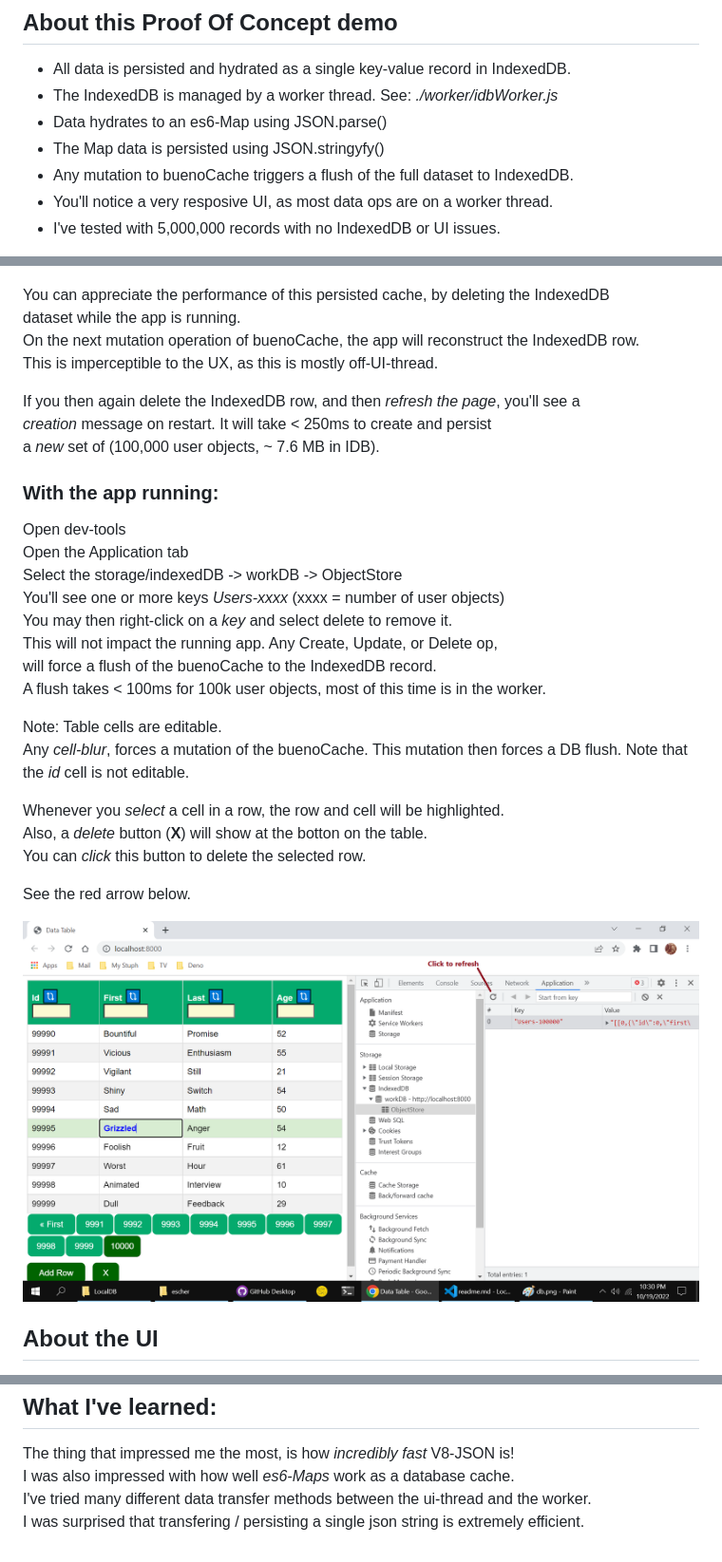
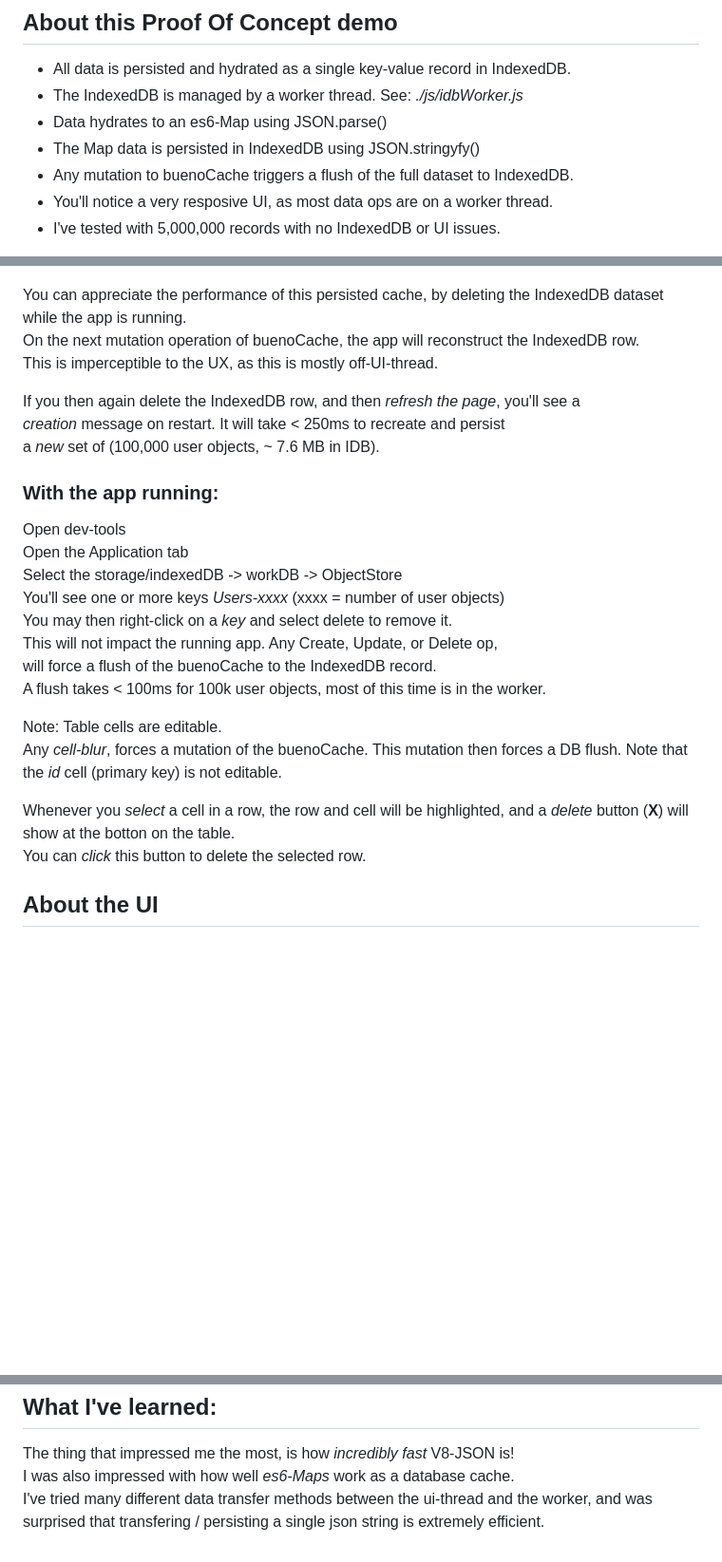
Before and after one commit to nhrones/BuenoCache-JS, a Markdown page: readme.md, 3 parts joined by grey strips. Shown at 95% size. Drawn GitHub-style; blank space fills up the shorter version.

```diff
--- a/readme.md
+++ b/readme.md
@@ -27,9 +27,9 @@ https://bueno-cache.surge.sh
 ## About this Proof Of Concept demo
 
  - All data is persisted and hydrated as a single key-value record in IndexedDB.
- - The IndexedDB is managed by a worker thread. See: _./worker/idbWorker.js_
+ - The IndexedDB is managed by a worker thread. See: _./js/idbWorker.js_
  - Data hydrates to an es6-Map using JSON.parse()
- - The Map data is persisted using JSON.stringyfy()
+ - The Map data is persisted in IndexedDB using JSON.stringyfy()
  - Any mutation to buenoCache triggers a flush of the full dataset to IndexedDB.
  - You'll notice a very resposive UI, as most data ops are on a worker thread.
  - I've tested with 5,000,000 records with no IndexedDB or UI issues.
@@ -60,13 +60,12 @@ worker postMessage(id, value = JSON.stringify([...buenoCache.entries()]))
 
  ![alt text](buenoCache.png)
 
-You can appreciate the performance of this persisted cache, by deleting the IndexedDB
-dataset while the app is running.
+You can appreciate the performance of this persisted cache, by deleting the IndexedDB dataset while the app is running.
 On the next mutation operation of buenoCache, the app will reconstruct the IndexedDB row.
 This is imperceptible to the UX, as this is mostly off-UI-thread.
 
 If you then again delete the IndexedDB row, and then _refresh the page_, you'll see a
-_creation_ message on restart. It will take < 250ms to create and persist
+_creation_ message on restart. It will take < 250ms to recreate and persist
 a _new_ set of (100,000 user objects, ~ 7.6 MB in IDB).
 
 ### With the app running:
@@ -80,16 +79,11 @@ a _new_ set of (100,000 user objects, ~ 7.6 MB in IDB).
    A flush takes < 100ms for 100k user objects, most of this time is in the worker.
 
    Note: Table cells are editable.
-   Any _cell-blur_, forces a mutation of the buenoCache.  This mutation then forces
-   a DB flush. Note that the _id_ cell is not editable.
+   Any _cell-blur_, forces a mutation of the buenoCache.  This mutation then forces a DB flush. Note that the _id_ cell (primary key) is not editable.
 
-   Whenever you _select_ a cell in a row, the row and cell will be highlighted.
-   Also, a _delete_ button (**X**) will show at the botton on the table.
+   Whenever you _select_ a cell in a row, the row and cell will be highlighted, and a _delete_ button (**X**) will show at the botton on the table.
    You can _click_ this button to delete the selected row.
 
-   See the red arrow below.
-
-   ![BuenoCache](./buenoCache.png)
 
    ## About the UI
    The table headers allow _ordering_ and _filtering_ on each column.
@@ -101,5 +95,4 @@ a _new_ set of (100,000 user objects, ~ 7.6 MB in IDB).
    ## What I've learned:
    The thing that impressed me the most, is how _incredibly fast_ V8-JSON is!
    I was also impressed with how well _es6-Maps_ work as a database cache.
-   I've tried many different data transfer methods between the ui-thread and the worker.
-   I was surprised that transfering / persisting a single json string is extremely efficient.
+   I've tried many different data transfer methods between the ui-thread and the worker, and was surprised that transfering / persisting a single json string is extremely efficient.
```
